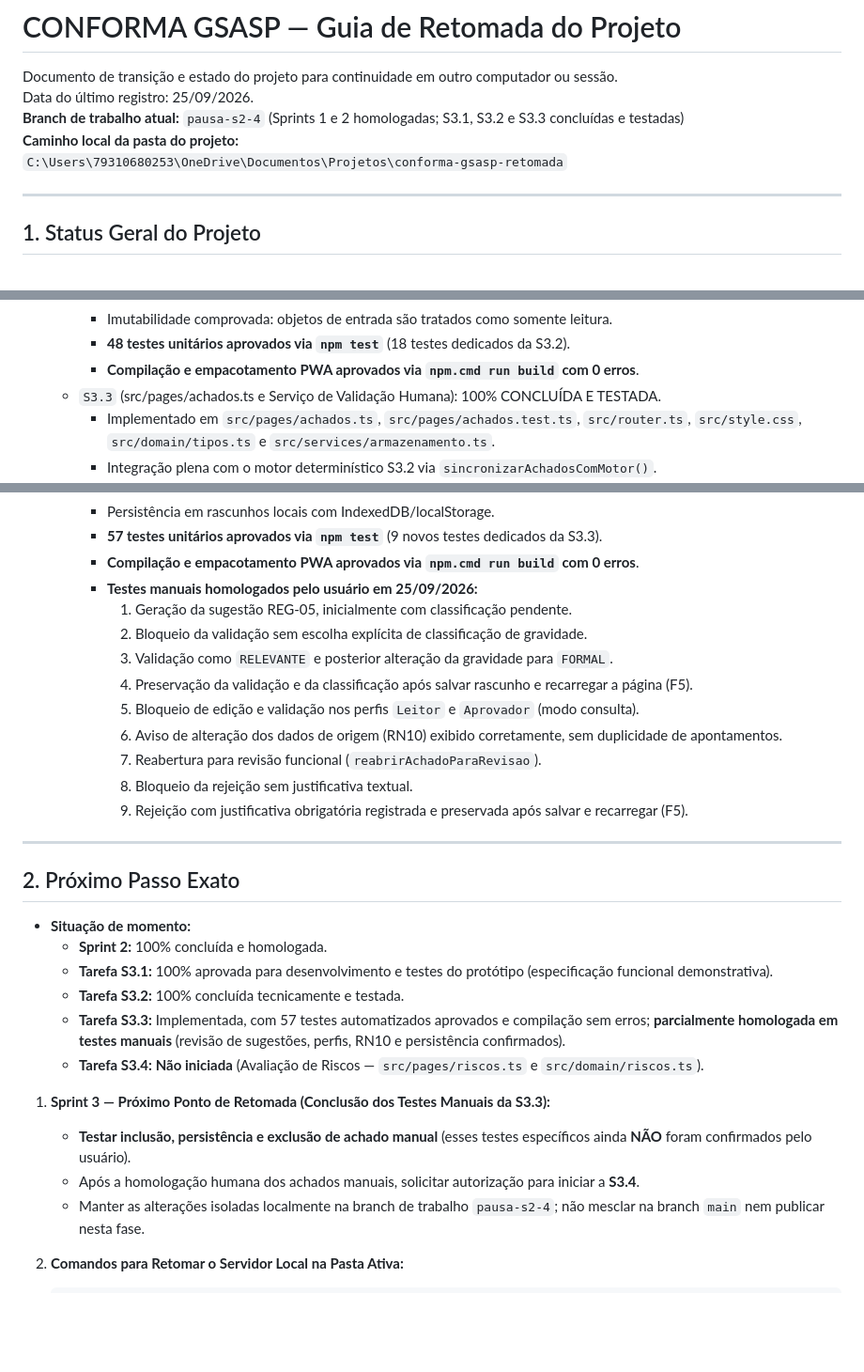
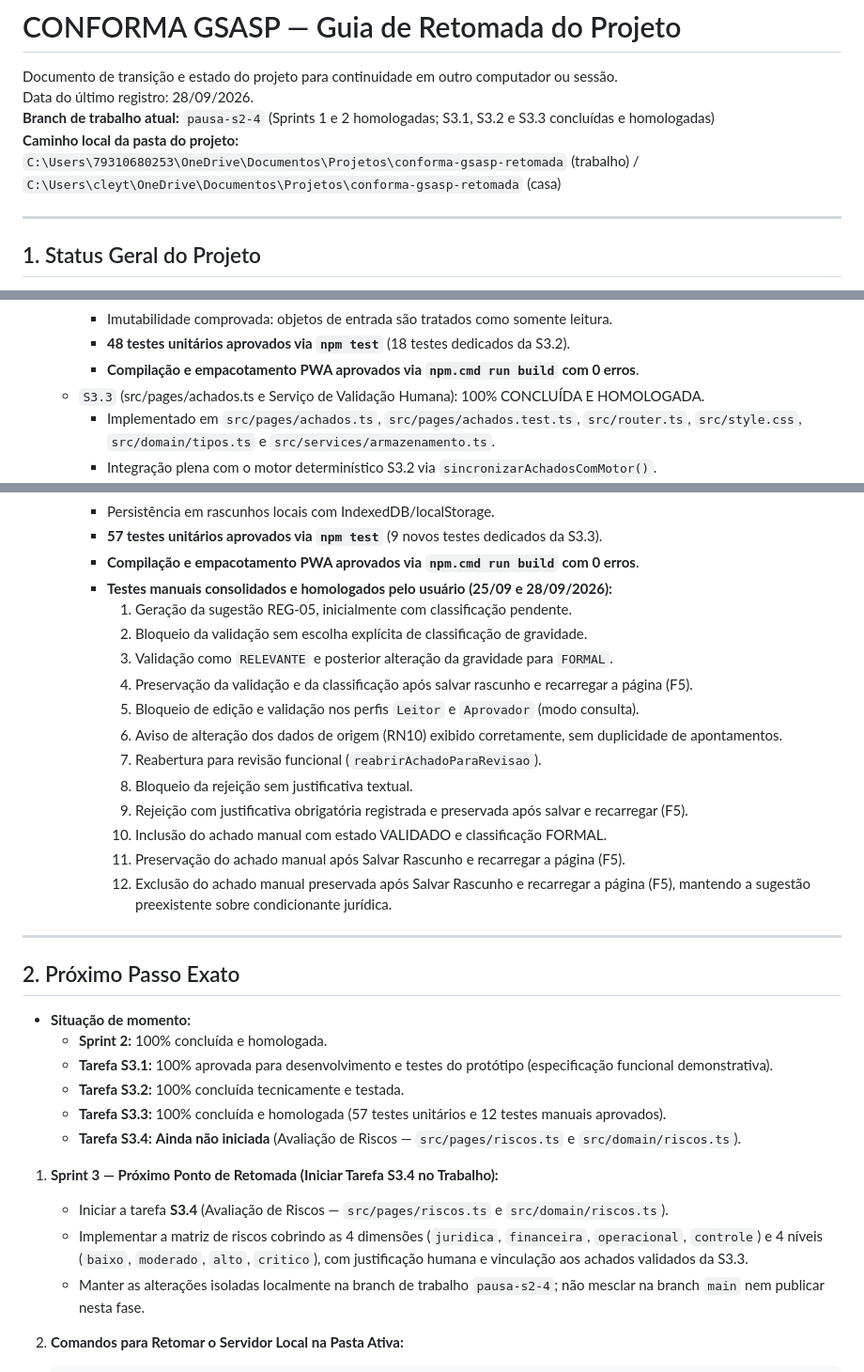
Before and after one commit to cleytondias84/conforma-gsasp, a Markdown page: docs/RETOMADA.md, 3 parts joined by grey strips. Shown at 94% size. GitHub-like rendering; blank space fills up the shorter version.

Commit message:
docs: homologa testes manuais da S3.3 e registra pausa para retomada

```diff
--- a/docs/RETOMADA.md
+++ b/docs/RETOMADA.md
@@ -1,10 +1,10 @@
 # CONFORMA GSASP — Guia de Retomada do Projeto
 
 Documento de transição e estado do projeto para continuidade em outro computador ou sessão.
-Data do último registro: 25/09/2026.
-**Branch de trabalho atual:** `pausa-s2-4` (Sprints 1 e 2 homologadas; S3.1, S3.2 e S3.3 concluídas e testadas)
+Data do último registro: 28/09/2026.
+**Branch de trabalho atual:** `pausa-s2-4` (Sprints 1 e 2 homologadas; S3.1, S3.2 e S3.3 concluídas e homologadas)
 **Caminho local da pasta do projeto:**
-`C:\Users\79310680253\OneDrive\Documentos\Projetos\conforma-gsasp-retomada`
+`C:\Users\79310680253\OneDrive\Documentos\Projetos\conforma-gsasp-retomada` (trabalho) / `C:\Users\cleyt\OneDrive\Documentos\Projetos\conforma-gsasp-retomada` (casa)
 
 ---
 
@@ -38,7 +38,7 @@ Data do último registro: 25/09/2026.
     - Imutabilidade comprovada: objetos de entrada são tratados como somente leitura.
     - **48 testes unitários aprovados via `npm test`** (18 testes dedicados da S3.2).
     - **Compilação e empacotamento PWA aprovados via `npm.cmd run build` com 0 erros**.
-  - `S3.3` (src/pages/achados.ts e Serviço de Validação Humana): 100% CONCLUÍDA E TESTADA.
+  - `S3.3` (src/pages/achados.ts e Serviço de Validação Humana): 100% CONCLUÍDA E HOMOLOGADA.
     - Implementado em `src/pages/achados.ts`, `src/pages/achados.test.ts`, `src/router.ts`, `src/style.css`, `src/domain/tipos.ts` e `src/services/armazenamento.ts`.
     - Integração plena com o motor determinístico S3.2 via `sincronizarAchadosComMotor()`.
     - Exibição de cada sugestão com anatomia RN03: *Regra de Origem*, *Evidência dos Autos*, *Regra/Motivo*, *Impacto Potencial*, *Providência Recomendada* e *Setor Responsável*.
@@ -51,7 +51,7 @@ Data do último registro: 25/09/2026.
     - Persistência em rascunhos locais com IndexedDB/localStorage.
     - **57 testes unitários aprovados via `npm test`** (9 novos testes dedicados da S3.3).
     - **Compilação e empacotamento PWA aprovados via `npm.cmd run build` com 0 erros**.
-    - **Testes manuais homologados pelo usuário em 25/09/2026:**
+    - **Testes manuais consolidados e homologados pelo usuário (25/09 e 28/09/2026):**
       1. Geração da sugestão REG-05, inicialmente com classificação pendente.
       2. Bloqueio da validação sem escolha explícita de classificação de gravidade.
       3. Validação como `RELEVANTE` e posterior alteração da gravidade para `FORMAL`.
@@ -61,6 +61,9 @@ Data do último registro: 25/09/2026.
       7. Reabertura para revisão funcional (`reabrirAchadoParaRevisao`).
       8. Bloqueio da rejeição sem justificativa textual.
       9. Rejeição com justificativa obrigatória registrada e preservada após salvar e recarregar (F5).
+      10. Inclusão do achado manual com estado VALIDADO e classificação FORMAL.
+      11. Preservação do achado manual após Salvar Rascunho e recarregar a página (F5).
+      12. Exclusão do achado manual preservada após Salvar Rascunho e recarregar a página (F5), mantendo a sugestão preexistente sobre condicionante jurídica.
 
 ---
 
@@ -70,12 +73,12 @@ Data do último registro: 25/09/2026.
   - **Sprint 2:** 100% concluída e homologada.
   - **Tarefa S3.1:** 100% aprovada para desenvolvimento e testes do protótipo (especificação funcional demonstrativa).
   - **Tarefa S3.2:** 100% concluída tecnicamente e testada.
-  - **Tarefa S3.3:** Implementada, com 57 testes automatizados aprovados e compilação sem erros; **parcialmente homologada em testes manuais** (revisão de sugestões, perfis, RN10 e persistência confirmados).
-  - **Tarefa S3.4:** **Não iniciada** (Avaliação de Riscos — `src/pages/riscos.ts` e `src/domain/riscos.ts`).
+  - **Tarefa S3.3:** 100% concluída e homologada (57 testes unitários e 12 testes manuais aprovados).
+  - **Tarefa S3.4:** **Ainda não iniciada** (Avaliação de Riscos — `src/pages/riscos.ts` e `src/domain/riscos.ts`).
 
-1. **Sprint 3 — Próximo Ponto de Retomada (Conclusão dos Testes Manuais da S3.3):**
-   - **Testar inclusão, persistência e exclusão de achado manual** (esses testes específicos ainda **NÃO** foram confirmados pelo usuário).
-   - Após a homologação humana dos achados manuais, solicitar autorização para iniciar a **S3.4**.
+1. **Sprint 3 — Próximo Ponto de Retomada (Iniciar Tarefa S3.4 no Trabalho):**
+   - Iniciar a tarefa **S3.4** (Avaliação de Riscos — `src/pages/riscos.ts` e `src/domain/riscos.ts`).
+   - Implementar a matriz de riscos cobrindo as 4 dimensões (`juridica`, `financeira`, `operacional`, `controle`) e 4 níveis (`baixo`, `moderado`, `alto`, `critico`), com justificação humana e vinculação aos achados validados da S3.3.
    - Manter as alterações isoladas localmente na branch de trabalho `pausa-s2-4`; não mesclar na branch `main` nem publicar nesta fase.
 
 2. **Comandos para Retomar o Servidor Local na Pasta Ativa:**
```
Also changed, not shown: docs/sprint.md (+6 -5 lines).
